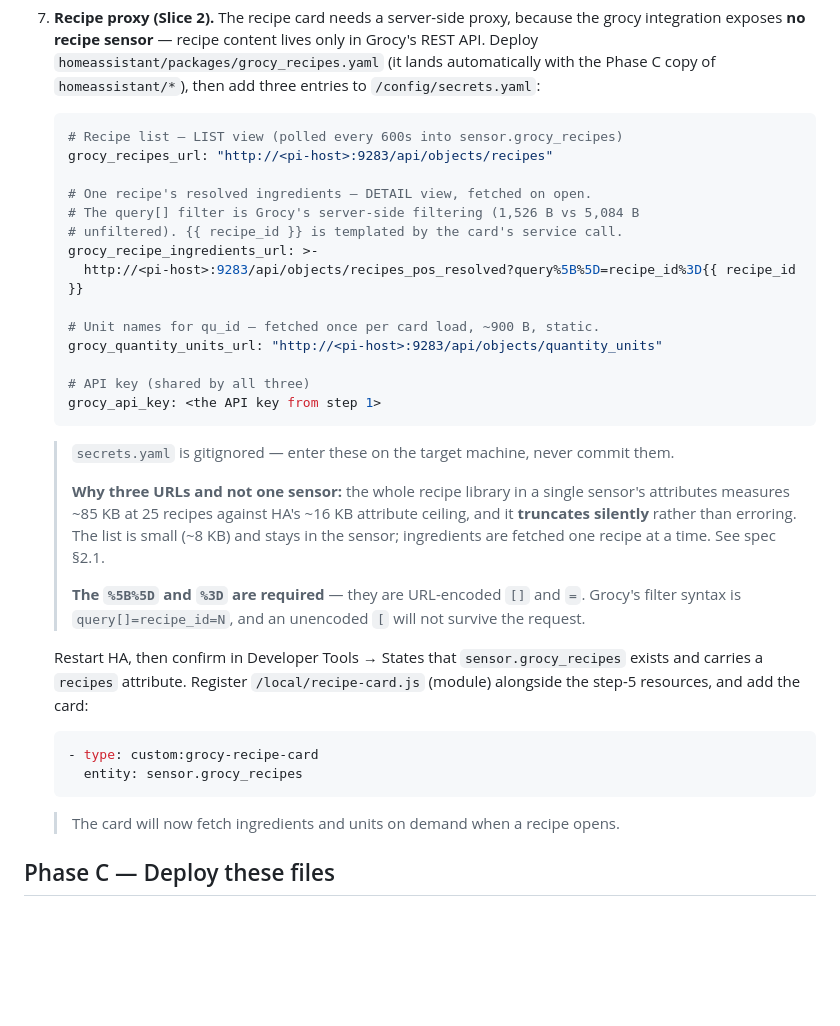
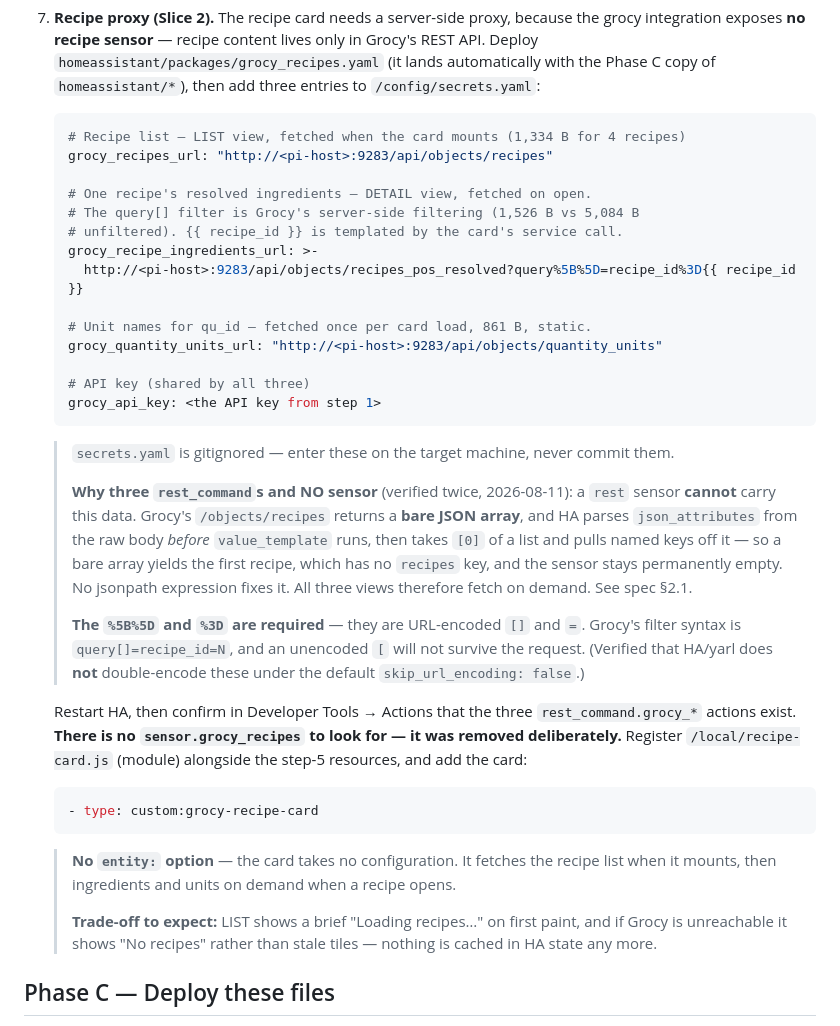
Before and after one commit to NewLexicon/KitcheCom, a Markdown page: deploy/INSTALL.md, the part around the change. Drawn GitHub-style; blank space fills up the shorter version.

Commit message:
docs: INSTALL — no recipe sensor, and the card takes no entity
The install steps still told the operator to confirm sensor.grocy_recipes exists
and to pass `entity: sensor.grocy_recipes` to the card. Both are now wrong: the
sensor was removed because it cannot work (bare JSON array vs HA's [0]-of-a-list
attribute extraction), and setConfig ignores any entity.

Following those steps would have produced a card that looks misconfigured and an
operator hunting for an entity that will never appear. Now says explicitly that
there is no sensor to look for, points at Developer Tools → Actions to verify the
three rest_commands instead, and states the trade-off (a brief loading state; no
stale tiles during a Grocy outage).

Also corrected the quantity_units size to the measured 861 B and noted that
HA/yarl does not double-encode the %5B%5D filter.

Co-Authored-By: Claude Opus 5 <noreply@anthropic.com>

````diff
--- a/deploy/INSTALL.md
+++ b/deploy/INSTALL.md
@@ -73,7 +73,7 @@ native Grocy UI is never shown on the kitchen screen.
    with the Phase C copy of `homeassistant/*`), then add three entries to
    `/config/secrets.yaml`:
    ```yaml
-   # Recipe list — LIST view (polled every 600s into sensor.grocy_recipes)
+   # Recipe list — LIST view, fetched when the card mounts (1,334 B for 4 recipes)
    grocy_recipes_url: "http://<pi-host>:9283/api/objects/recipes"
 
    # One recipe's resolved ingredients — DETAIL view, fetched on open.
@@ -82,7 +82,7 @@ native Grocy UI is never shown on the kitchen screen.
    grocy_recipe_ingredients_url: >-
      http://<pi-host>:9283/api/objects/recipes_pos_resolved?query%5B%5D=recipe_id%3D{{ recipe_id }}
 
-   # Unit names for qu_id — fetched once per card load, ~900 B, static.
+   # Unit names for qu_id — fetched once per card load, 861 B, static.
    grocy_quantity_units_url: "http://<pi-host>:9283/api/objects/quantity_units"
 
    # API key (shared by all three)
@@ -90,23 +90,31 @@ native Grocy UI is never shown on the kitchen screen.
    ```
    > `secrets.yaml` is gitignored — enter these on the target machine, never commit them.
    >
-   > **Why three URLs and not one sensor:** the whole recipe library in a single sensor's
-   > attributes measures ~85 KB at 25 recipes against HA's ~16 KB attribute ceiling, and
-   > it **truncates silently** rather than erroring. The list is small (~8 KB) and stays in
-   > the sensor; ingredients are fetched one recipe at a time. See spec §2.1.
+   > **Why three `rest_command`s and NO sensor** (verified twice, 2026-08-11): a `rest`
+   > sensor **cannot** carry this data. Grocy's `/objects/recipes` returns a **bare JSON
+   > array**, and HA parses `json_attributes` from the raw body *before* `value_template`
+   > runs, then takes `[0]` of a list and pulls named keys off it — so a bare array yields
+   > the first recipe, which has no `recipes` key, and the sensor stays permanently empty.
+   > No jsonpath expression fixes it. All three views therefore fetch on demand. See spec §2.1.
    >
    > **The `%5B%5D` and `%3D` are required** — they are URL-encoded `[]` and `=`. Grocy's
    > filter syntax is `query[]=recipe_id=N`, and an unencoded `[` will not survive the
-   > request.
+   > request. (Verified that HA/yarl does **not** double-encode these under the default
+   > `skip_url_encoding: false`.)
 
-   Restart HA, then confirm in Developer Tools → States that `sensor.grocy_recipes` exists
-   and carries a `recipes` attribute. Register `/local/recipe-card.js` (module) alongside
-   the step-5 resources, and add the card:
+   Restart HA, then confirm in Developer Tools → Actions that the three
+   `rest_command.grocy_*` actions exist. **There is no `sensor.grocy_recipes` to look for —
+   it was removed deliberately.** Register `/local/recipe-card.js` (module) alongside the
+   step-5 resources, and add the card:
    ```yaml
    - type: custom:grocy-recipe-card
-     entity: sensor.grocy_recipes
    ```
-   > The card will now fetch ingredients and units on demand when a recipe opens.
+   > **No `entity:` option** — the card takes no configuration. It fetches the recipe list
+   > when it mounts, then ingredients and units on demand when a recipe opens.
+   >
+   > **Trade-off to expect:** LIST shows a brief "Loading recipes…" on first paint, and if
+   > Grocy is unreachable it shows "No recipes" rather than stale tiles — nothing is cached
+   > in HA state any more.
 
 ## Phase C — Deploy these files
 1. Copy `homeassistant/*` into HA's `/config`.
````
